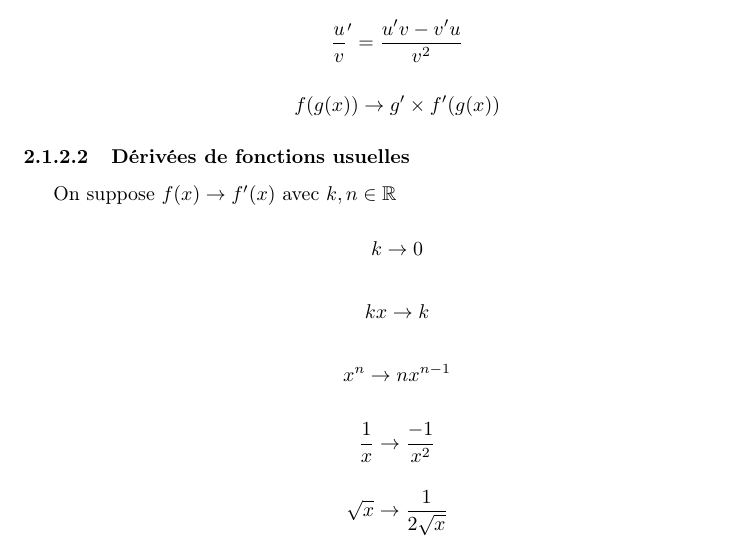
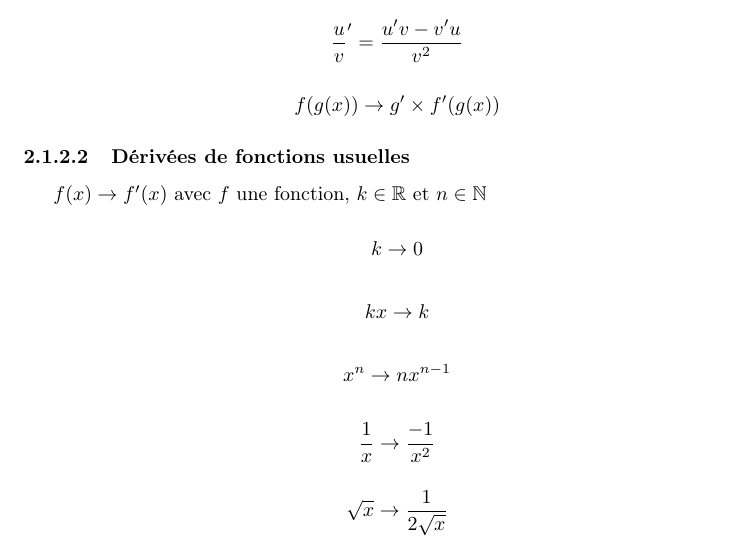
Before and after one commit to Jiler01/Maths, a LaTeX document (main.tex): part of page 9 of 19, cut so that both start at the same text. Compiled offline with pdfLaTeX.

Commit message:
Amelioration de la redac

```diff
--- a/main.tex
+++ b/main.tex
@@ -227,7 +227,7 @@ Une dérivation globale reprend le concept de dérivation locale, mais fourni un
 \end{enumerate}
 
 \paragraph{Dérivées de fonctions usuelles}
-On suppose $f(x) \rightarrow f'(x)$ avec $k,n\in\mathbb{R}$
+$f(x) \rightarrow f'(x)$ avec $f$ une fonction, $k\in\mathbb{R}$ et $n\in\mathbb{N}$
 \begin{enumerate}
 	\item[] $$k \rightarrow 0$$
 	\item[] $$kx \rightarrow k$$
```
